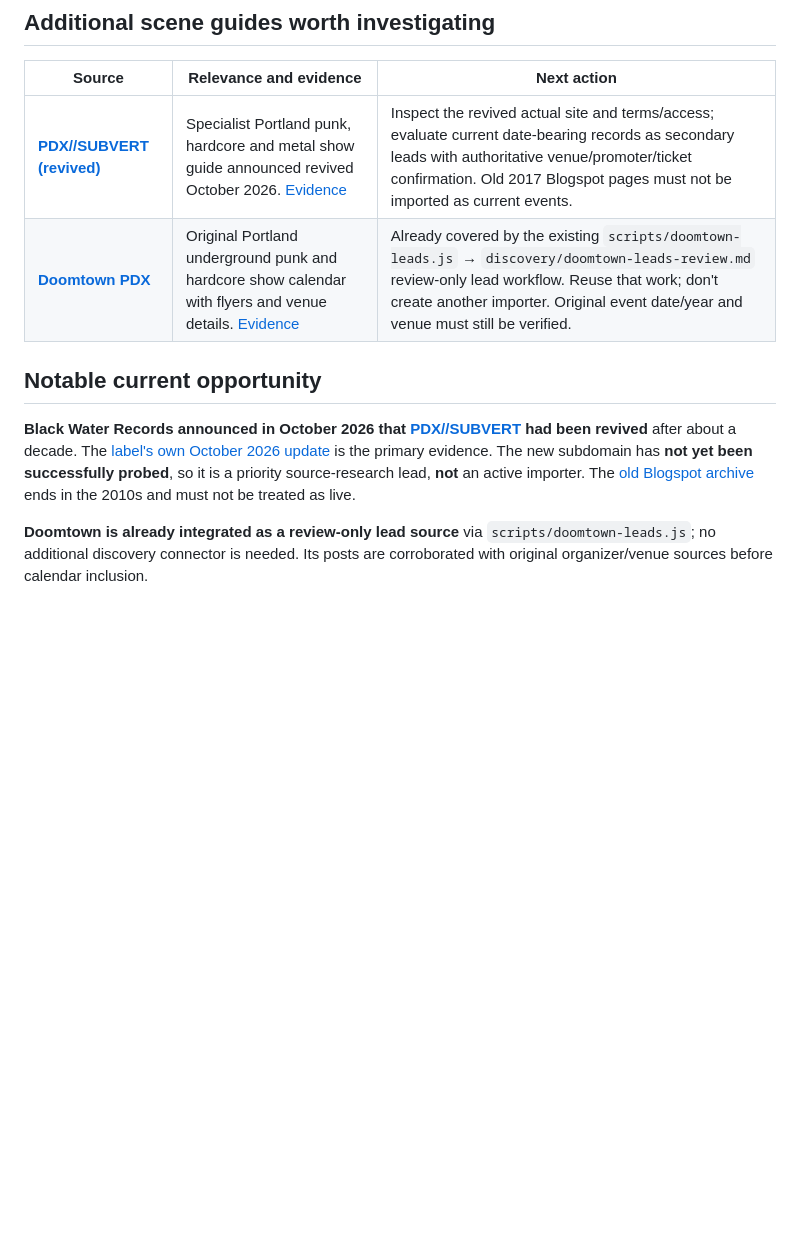
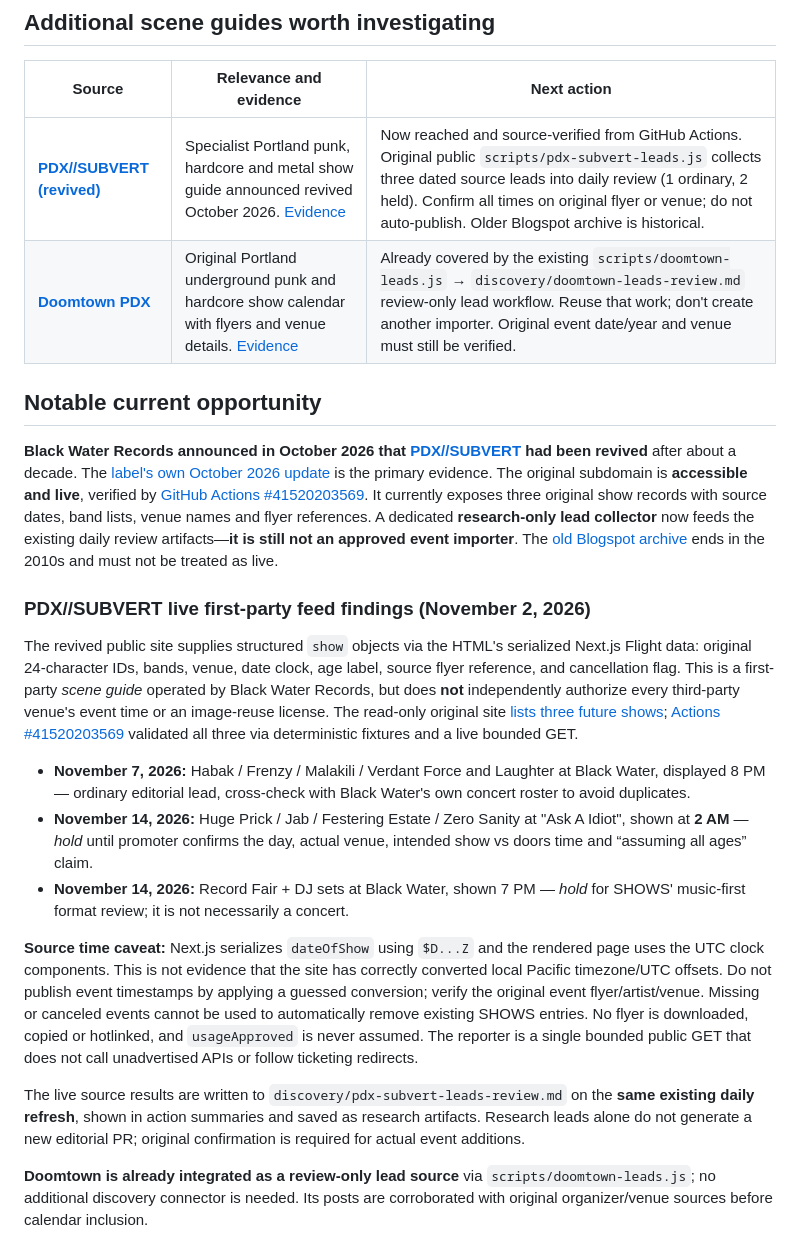
Before and after one commit to julegan/shows, a Markdown page: discovery/scene-sources.md, the part around the change. Rendered like a GitHub page; blank space fills up the shorter version.

Commit message:
Document original PDX SUBVERT source proof, three show leads and unusually encoded clocks

```diff
--- a/discovery/scene-sources.md
+++ b/discovery/scene-sources.md
@@ -34,12 +34,24 @@ A label's artist tours, record-release shows, compilations, benefit bills and co
 
 | Source | Relevance and evidence | Next action |
 | --- | --- | --- |
-| **[PDX//SUBVERT (revived)](https://subvert.blackwaterpdx.com/)** | Specialist Portland punk, hardcore and metal show guide announced revived October 2026. [Evidence](https://blackwaterpdx.com/store/) | Inspect the revived actual site and terms/access; evaluate current date-bearing records as secondary leads with authoritative venue/promoter/ticket confirmation. Old 2017 Blogspot pages must not be imported as current events. |
+| **[PDX//SUBVERT (revived)](https://subvert.blackwaterpdx.com/)** | Specialist Portland punk, hardcore and metal show guide announced revived October 2026. [Evidence](https://blackwaterpdx.com/store/) | Now reached and source-verified from GitHub Actions. Original public `scripts/pdx-subvert-leads.js` collects three dated source leads into daily review (1 ordinary, 2 held). Confirm all times on original flyer or venue; do not auto-publish. Older Blogspot archive is historical. |
 | **[Doomtown PDX](https://doomtownpdx.com/)** | Original Portland underground punk and hardcore show calendar with flyers and venue details. [Evidence](https://doomtownpdx.com/) | Already covered by the existing `scripts/doomtown-leads.js` → `discovery/doomtown-leads-review.md` review-only lead workflow. Reuse that work; don't create another importer. Original event date/year and venue must still be verified. |
 
 ## Notable current opportunity
 
-**Black Water Records announced in October 2026 that [PDX//SUBVERT](https://subvert.blackwaterpdx.com/) had been revived** after about a decade. The [label's own October 2026 update](https://blackwaterpdx.com/store/) is the primary evidence. The new subdomain has **not yet been successfully probed**, so it is a priority source-research lead, **not** an active importer. The [old Blogspot archive](https://pdxsubvert.blogspot.com/) ends in the 2010s and must not be treated as live.
+**Black Water Records announced in October 2026 that [PDX//SUBVERT](https://subvert.blackwaterpdx.com/) had been revived** after about a decade. The [label's own October 2026 update](https://blackwaterpdx.com/store/) is the primary evidence. The original subdomain is **accessible and live**, verified by [GitHub Actions #41520203569](https://github.com/julegan/shows/actions/runs/41520203569). It currently exposes three original show records with source dates, band lists, venue names and flyer references. A dedicated **research-only lead collector** now feeds the existing daily review artifacts—**it is still not an approved event importer**. The [old Blogspot archive](https://pdxsubvert.blogspot.com/) ends in the 2010s and must not be treated as live.
+
+### PDX//SUBVERT live first-party feed findings (November 2, 2026)
+
+The revived public site supplies structured `show` objects via the HTML's serialized Next.js Flight data: original 24-character IDs, bands, venue, date clock, age label, source flyer reference, and cancellation flag. This is a first-party *scene guide* operated by Black Water Records, but does **not** independently authorize every third-party venue's event time or an image-reuse license. The read-only original site [lists three future shows](https://subvert.blackwaterpdx.com/); [Actions #41520203569](https://github.com/julegan/shows/actions/runs/41520203569) validated all three via deterministic fixtures and a live bounded GET.
+
+- **November 7, 2026:** Habak / Frenzy / Malakili / Verdant Force and Laughter at Black Water, displayed 8 PM — ordinary editorial lead, cross-check with Black Water's own concert roster to avoid duplicates.
+- **November 14, 2026:** Huge Prick / Jab / Festering Estate / Zero Sanity at "Ask A Idiot", shown at **2 AM** — *hold* until promoter confirms the day, actual venue, intended show vs doors time and “assuming all ages” claim.
+- **November 14, 2026:** Record Fair + DJ sets at Black Water, shown 7 PM — *hold* for SHOWS' music-first format review; it is not necessarily a concert.
+
+**Source time caveat:** Next.js serializes `dateOfShow` using `$D...Z` and the rendered page uses the UTC clock components. This is not evidence that the site has correctly converted local Pacific timezone/UTC offsets. Do not publish event timestamps by applying a guessed conversion; verify the original event flyer/artist/venue. Missing or canceled events cannot be used to automatically remove existing SHOWS entries. No flyer is downloaded, copied or hotlinked, and `usageApproved` is never assumed. The reporter is a single bounded public GET that does not call unadvertised APIs or follow ticketing redirects.
+
+The live source results are written to `discovery/pdx-subvert-leads-review.md` on the **same existing daily refresh**, shown in action summaries and saved as research artifacts. Research leads alone do not generate a new editorial PR; original confirmation is required for actual event additions.
 
 **Doomtown is already integrated as a review-only lead source** via `scripts/doomtown-leads.js`; no additional discovery connector is needed. Its posts are corroborated with original organizer/venue sources before calendar inclusion.
 
```
